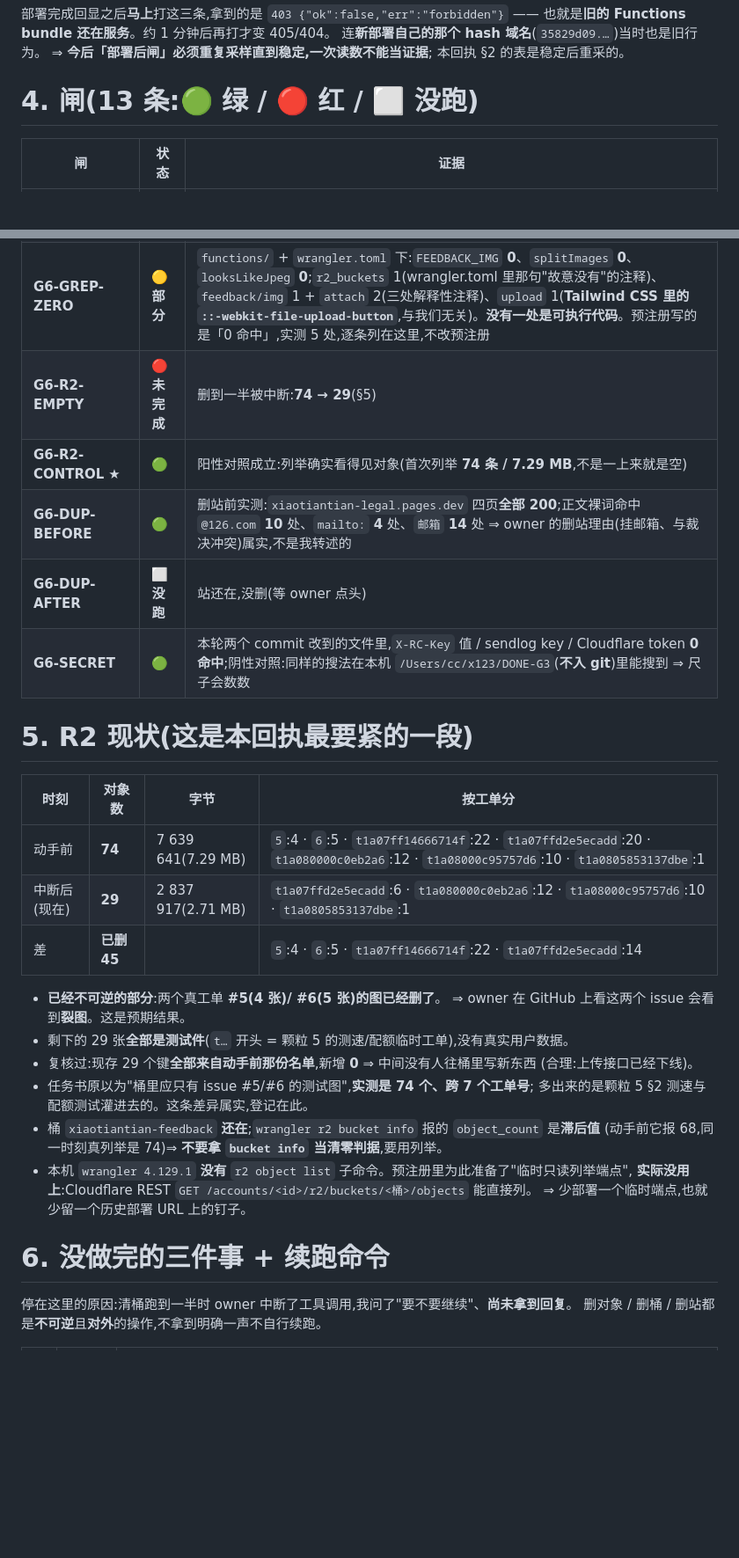
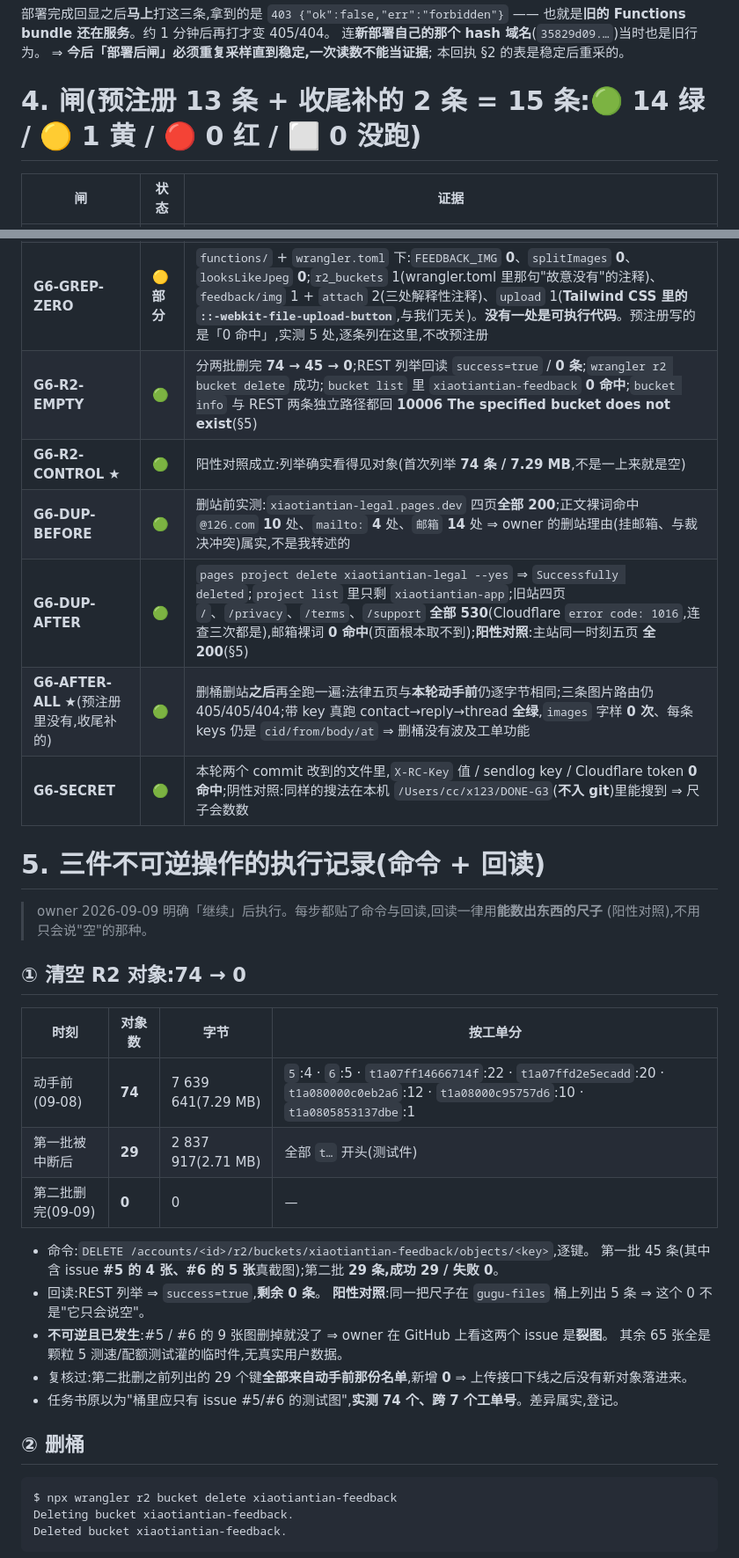
Before and after one commit to cnaron/xiaotiantian-legal, a Markdown page: RECEIPT-X123-G6.md, 2 parts joined by grey strips. Shown at 88% size. GitHub-like rendering; blank space fills up the shorter version.

````diff
--- a/RECEIPT-X123-G6.md
+++ b/RECEIPT-X123-G6.md
@@ -73,7 +75,7 @@
 ⇒ **今后「部署后闸」必须重复采样直到稳定,一次读数不能当证据**;
 本回执 §2 的表是稳定后重采的。
 
-# 4. 闸(13 条:🟢 绿 / 🔴 红 / ⬜ 没跑)
+# 4. 闸(预注册 13 条 + 收尾补的 2 条 = 15 条:🟢 14 绿 / 🟡 1 黄 / 🔴 0 红 / ⬜ 0 没跑)
 
 | 闸 | 状态 | 证据 |
 |---|---|---|
@@ -86,35 +88,41 @@
 | **G6-LEGAL-BYTES** | 🟢 | 部署前/后 `/`、`/privacy`、`/terms`、`/support`、`/edit` 五个 sha256 **两两相同**(`7b75ffe5…` / `2036f5f6…` / `792df4f2…` / `14e2b4df…` / `4c3a2214…`) |
 | **G6-UNIT** | 🟢 | `node tools/test_feedback.mjs` ⇒ **80/80 通过**(改前 95);`tools/test_render.mjs` ⇒ 46/46 |
 | **G6-GREP-ZERO** | 🟡 **部分** | `functions/` + `wrangler.toml` 下:`FEEDBACK_IMG` **0**、`splitImages` **0**、`looksLikeJpeg` **0**;`r2_buckets` 1(wrangler.toml 里那句"故意没有"的注释)、`feedback/img` 1 + `attach` 2(三处解释性注释)、`upload` 1(**Tailwind CSS 里的 `::-webkit-file-upload-button`**,与我们无关)。**没有一处是可执行代码**。预注册写的是「0 命中」,实测 5 处,逐条列在这里,不改预注册 |
-| **G6-R2-EMPTY** | 🔴 **未完成** | 删到一半被中断:**74 → 29**(§5) |
+| **G6-R2-EMPTY** | 🟢 | 分两批删完 **74 → 45 → 0**;REST 列举回读 `success=true` / **0 条**;`wrangler r2 bucket delete` 成功;`bucket list` 里 `xiaotiantian-feedback` **0 命中**;`bucket info` 与 REST 两条独立路径都回 **10006 The specified bucket does not exist**(§5) |
 | **G6-R2-CONTROL** ★ | 🟢 | 阳性对照成立:列举确实看得见对象(首次列举 **74 条 / 7.29 MB**,不是一上来就是空) |
 | **G6-DUP-BEFORE** | 🟢 | 删站前实测:`xiaotiantian-legal.pages.dev` 四页**全部 200**;正文裸词命中 `@126.com` **10** 处、`mailto:` **4** 处、`邮箱` **14** 处 ⇒ owner 的删站理由(挂邮箱、与裁决冲突)属实,不是我转述的 |
-| **G6-DUP-AFTER** | ⬜ **没跑** | 站还在,没删(等 owner 点头) |
+| **G6-DUP-AFTER** | 🟢 | `pages project delete xiaotiantian-legal --yes` ⇒ `Successfully deleted`;`project list` 里只剩 `xiaotiantian-app`;旧站四页 `/`、`/privacy`、`/terms`、`/support` **全部 530**(Cloudflare `error code: 1016`,连查三次都是),邮箱裸词 **0 命中**(页面根本取不到);**阳性对照**:主站同一时刻五页 **全 200**(§5) |
+| **G6-AFTER-ALL** ★(预注册里没有,收尾补的) | 🟢 | 删桶删站**之后**再全跑一遍:法律五页与**本轮动手前**仍逐字节相同;三条图片路由仍 405/405/404;带 key 真跑 contact→reply→thread **全绿**,`images` 字样 **0 次**、每条 keys 仍是 `cid/from/body/at` ⇒ 删桶没有波及工单功能 |
 | **G6-SECRET** | 🟢 | 本轮两个 commit 改到的文件里,`X-RC-Key` 值 / sendlog key / Cloudflare token **0 命中**;阴性对照:同样的搜法在本机 `/Users/cc/x123/DONE-G3`(**不入 git**)里能搜到 ⇒ 尺子会数数 |
 
-# 5. R2 现状(**这是本回执最要紧的一段**)
+# 5. 三件不可逆操作的执行记录(命令 + 回读)
+
+> owner 2026-09-09 明确「继续」后执行。每步都贴了命令与回读,回读一律用**能数出东西的尺子**
+> (阳性对照),不用只会说"空"的那种。
+
+## ① 清空 R2 对象:74 → 0
 
 | 时刻 | 对象数 | 字节 | 按工单分 |
 |---|---|---|---|
-| 动手前 | **74** | 7 639 641(7.29 MB) | `5`:4 · `6`:5 · `t1a07ff14666714f`:22 · `t1a07ffd2e5ecadd`:20 · `t1a080000c0eb2a6`:12 · `t1a08000c95757d6`:10 · `t1a0805853137dbe`:1 |
-| 中断后(现在) | **29** | 2 837 917(2.71 MB) | `t1a07ffd2e5ecadd`:6 · `t1a080000c0eb2a6`:12 · `t1a08000c95757d6`:10 · `t1a0805853137dbe`:1 |
-| 差 | **已删 45** | | `5`:4 · `6`:5 · `t1a07ff14666714f`:22 · `t1a07ffd2e5ecadd`:14 |
+| 动手前(09-08) | **74** | 7 639 641(7.29 MB) | `5`:4 · `6`:5 · `t1a07ff14666714f`:22 · `t1a07ffd2e5ecadd`:20 · `t1a080000c0eb2a6`:12 · `t1a08000c95757d6`:10 · `t1a0805853137dbe`:1 |
+| 第一批被中断后 | **29** | 2 837 917(2.71 MB) | 全部 `t…` 开头(测试件) |
+| 第二批删完(09-09) | **0** | 0 | — |
 
-- **已经不可逆的部分**:两个真工单 **#5(4 张)/ #6(5 张)的图已经删了**。
-  ⇒ owner 在 GitHub 上看这两个 issue 会看到**裂图**。这是预期结果。
-- 剩下的 29 张**全部是测试件**(`t…` 开头 = 颗粒 5 的测速/配额临时工单),没有真实用户数据。
-- 复核过:现存 29 个键**全部来自动手前那份名单**,新增 **0** ⇒ 中间没有人往桶里写新东西
-  (合理:上传接口已经下线)。
-- 任务书原以为"桶里应只有 issue #5/#6 的测试图",**实测是 74 个、跨 7 个工单号**;
-  多出来的是颗粒 5 §2 测速与配额测试灌进去的。这条差异属实,登记在此。
-- 桶 `xiaotiantian-feedback` **还在**;`wrangler r2 bucket info` 报的 `object_count` 是**滞后值**
-  (动手前它报 68,同一时刻真列举是 74)⇒ **不要拿 `bucket info` 当清零判据**,要用列举。
-- 本机 `wrangler 4.129.1` **没有** `r2 object list` 子命令。预注册里为此准备了"临时只读列举端点",
-  **实际没用上**:Cloudflare REST `GET /accounts/<id>/r2/buckets/<桶>/objects` 能直接列。
-  ⇒ 少部署一个临时端点,也就少留一个历史部署 URL 上的钉子。
+- 命令:`DELETE /accounts/<id>/r2/buckets/xiaotiantian-feedback/objects/<key>`,逐键。
+  第一批 45 条(其中含 issue **#5 的 4 张、#6 的 5 张**真截图);第二批 **29 条,成功 29 / 失败 0**。
+- 回读:REST 列举 ⇒ `success=true`,**剩余 0 条**。
+  **阳性对照**:同一把尺子在 `gugu-files` 桶上列出 5 条 ⇒ 这个 0 不是"它只会说空"。
+- **不可逆且已发生**:#5 / #6 的 9 张图删掉就没了 ⇒ owner 在 GitHub 上看这两个 issue 是**裂图**。
+  其余 65 张全是颗粒 5 测速/配额测试灌的临时件,无真实用户数据。
+- 复核过:第二批删之前列出的 29 个键**全部来自动手前那份名单**,新增 **0**
+  ⇒ 上传接口下线之后没有新对象落进来。
+- 任务书原以为"桶里应只有 issue #5/#6 的测试图",**实测 74 个、跨 7 个工单号**。差异属实,登记。
 
-# 6. 没做完的三件事 + 续跑命令
+## ② 删桶
 
-停在这里的原因:清桶跑到一半时 owner 中断了工具调用,我问了"要不要继续"、**尚未拿到回复**。
-删对象 / 删桶 / 删站都是**不可逆**且**对外**的操作,不拿到明确一声不自行续跑。
+```
+$ npx wrangler r2 bucket delete xiaotiantian-feedback
+Deleting bucket xiaotiantian-feedback.
+Deleted bucket xiaotiantian-feedback.
+```
 
````
Also changed, not shown: other parts of RECEIPT-X123-G6.md (+57 -17 lines), README.md (+12 -6 lines).
